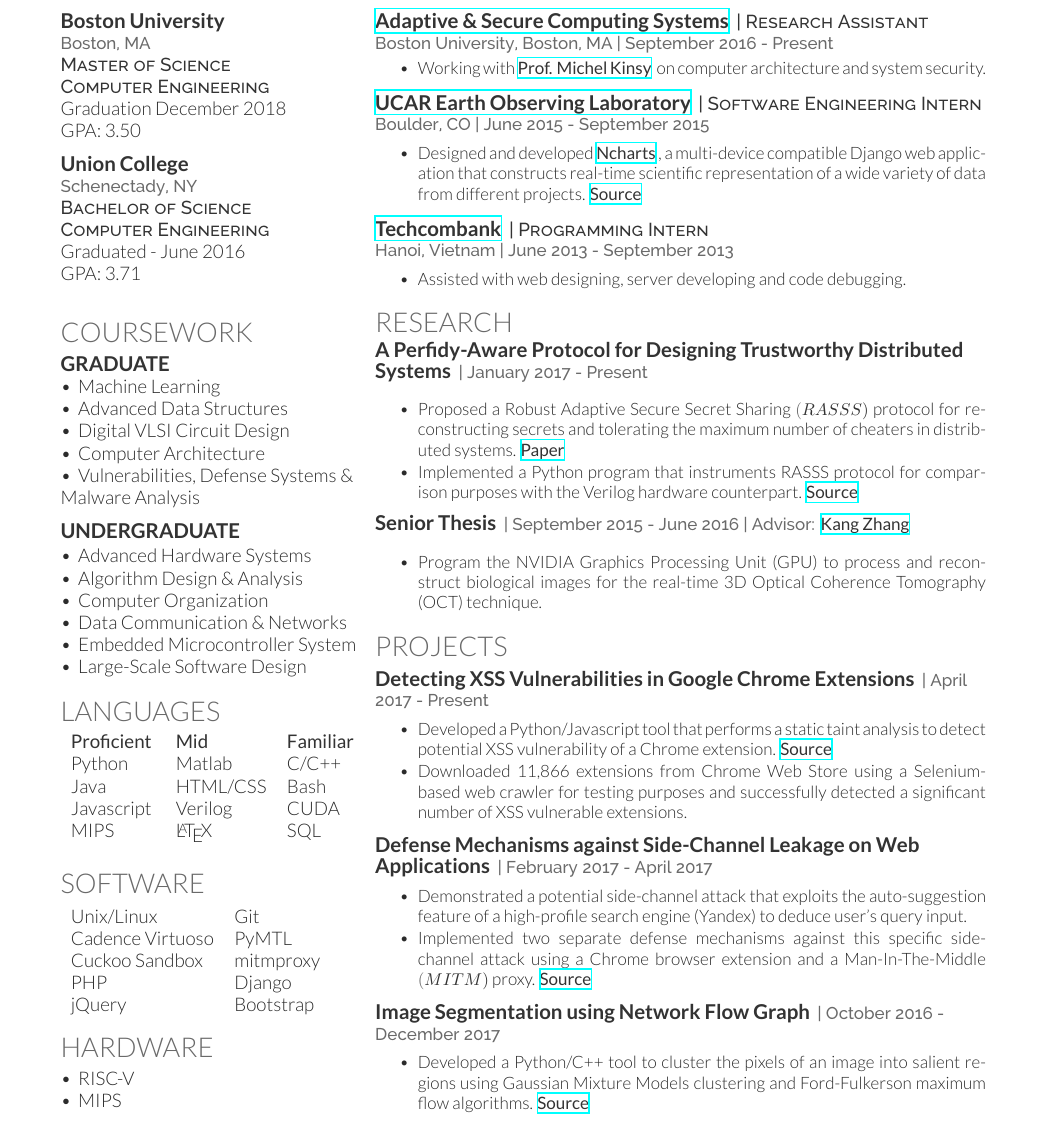
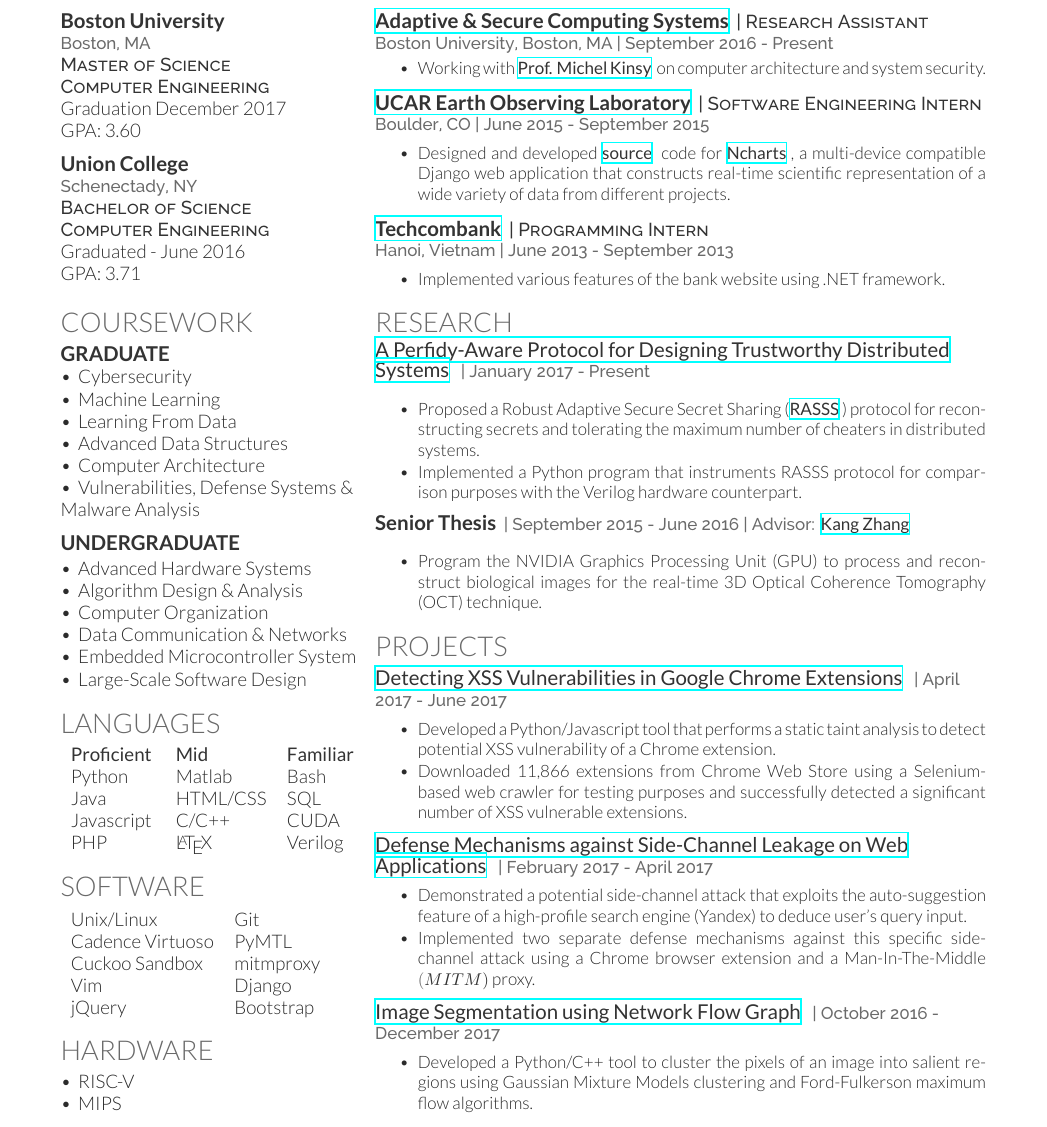
Before and after one commit to nguyenduchien1994/Resume, a LaTeX CV (deedy_resume_Hien.tex): part of the page, cut so that both start at the same text. Compiled offline with XeLaTeX.

Commit message:
Updated tex file

```diff
--- a/deedy_resume_Hien.tex
+++ b/deedy_resume_Hien.tex
@@ -86,7 +86,7 @@
 \runsubsection{Boston University}\\
 \location{Boston, MA}
 \descript{Master of Science \\ Computer Engineering}
-Graduation December 2018 \\ GPA: 3.50
+Graduation December 2017 \\ GPA: 3.60
 \sectionsep
 
 \runsubsection{Union College}\\
@@ -100,16 +100,18 @@
 %     COURSEWORK
 %%%%%%%%%%%%%%%%%%%%%%%%%%%%%%%%%%%%%%
 
+    \vspace{-2.0mm}
 \section{Coursework}
 \vspace{0.5mm} % Hacky fix for awkward extra vertical space
 \flushleft
 \subsection{Graduate}
 %\textbullet \, Advanced Data Structures \& Algorithms \\
+\textbullet \, Cybersecurity \\
 \textbullet \, Machine Learning \\
+\textbullet \, Learning From Data \\
 \textbullet \, Advanced Data Structures \\
-\textbullet \, Digital VLSI Circuit Design \\
+%\textbullet \, Digital VLSI Circuit Design \\
 \textbullet \, Computer Architecture \\
-%\textbullet \, Vulnerabilities, Defense Systems \& Malware Analysis \\
 \textbullet \, Vulnerabilities, Defense Systems \& Malware Analysis \\
 \sectionsep
 
@@ -131,10 +133,10 @@
 \section{Languages}
 \begin{tabular}{lll}
 \custombold{Proficient} & \custombold{Mid} & \custombold{Familiar} \\
-Python & Matlab & C/C++\\
-Java & HTML/CSS & Bash\\
-Javascript & Verilog & CUDA\\
-MIPS & \LaTeX\ & SQL\\
+Python & Matlab & Bash\\
+Java & HTML/CSS & SQL\\
+Javascript & C/C++ & CUDA\\
+PHP & \LaTeX\ & Verilog\\
 \end{tabular}
 \sectionsep
 
@@ -143,13 +145,14 @@
 %     TOOLS
 %%%%%%%%%%%%%%%%%%%%%%%%%%%%%%%%%%%%%%
 
+    \vspace{-2.0mm}
 \section{Software}
 \vspace{0.5mm} % Hacky fix for awkward extra vertical space
 \begin{tabular}{ll}
 Unix/Linux & Git \\
 Cadence Virtuoso & PyMTL \\
 Cuckoo Sandbox & mitmproxy \\
-PHP & Django \\
+Vim & Django \\
 jQuery & Bootstrap
 
 \end{tabular}
@@ -199,7 +202,7 @@
 \vspace{1mm}
 \justify
 \begin{tightemize}
-\item Designed and developed \custombold{\href{http://datavis.eol.ucar.edu/ncharts/}{Ncharts}}, a multi-device compatible Django web application that constructs real-time scientific representation of a wide variety of data from different projects. \custombold{\href{https://github.com/ncareol/ncharts}{Source}}
+\item Designed and developed \custombold{\href{https://github.com/ncareol/ncharts}{source}} code for \custombold{\href{http://datavis.eol.ucar.edu/ncharts/}{Ncharts}}, a multi-device compatible Django web application that constructs real-time scientific representation of a wide variety of data from different projects.
 \end{tightemize}
 \vspace{\topsep}
 \sectionsep
@@ -210,7 +213,8 @@
 \vspace{1mm}
 \justify
 \begin{tightemize}
-\item Assisted with web designing, server developing and code debugging.
+%\item Assisted with web designing, server developing and code debugging.
+\item Implemented various features of the bank website using .NET framework.
 \end{tightemize}
 \vspace{\topsep}
 \sectionsep
@@ -221,13 +225,13 @@
 
 \section{Research}
 \vspace{-0.5mm} % Hacky fix for awkward extra vertical space
-\runsubsection{A Perfidy-Aware Protocol for Designing Trustworthy Distributed Systems}
+\runsubsection{\custombold{\href{https://github.com/nguyenduchien1994/Secret_Sharing}{A Perfidy-Aware Protocol for Designing Trustworthy Distributed Systems}}}
 \location{| January 2017 - Present}
 \vspace{\topsep} % Hacky fix for awkward extra vertical space
 \justify
 \begin{tightemize}
-\item Proposed a Robust Adaptive Secure Secret Sharing $(\custombold{RASSS})$ protocol for reconstructing secrets and tolerating the maximum number of cheaters in distributed systems. \custombold{\href{https://github.com/nguyenduchien1994/Secret_Sharing/blob/master/Paper/DFT\%20paper.pdf}{Paper}}
-\item Implemented a Python program that instruments RASSS protocol for comparison purposes with the Verilog hardware counterpart. \custombold{\href{https://github.com/nguyenduchien1994/Secret_Sharing}{Source}}
+\item Proposed a Robust Adaptive Secure Secret Sharing (\custombold{\href{https://github.com/nguyenduchien1994/Secret_Sharing/blob/master/Paper/DFT\%20paper.pdf}{RASSS}}) protocol for reconstructing secrets and tolerating the maximum number of cheaters in distributed systems.
+\item Implemented a Python program that instruments RASSS protocol for comparison purposes with the Verilog hardware counterpart.
 \end{tightemize}
 \vspace{\topsep}
 \sectionsep
@@ -251,36 +255,36 @@
 %     PROJECTS
 %%%%%%%%%%%%%%%%%%%%%%%%%%%%%%%%%%%%%%
 
-\runsubsection{Detecting XSS Vulnerabilities in Google Chrome Extensions}
-\location{| April 2017 - Present}
+\runsubsection{\custombold{\href{https://github.com/nguyenduchien1994/Chrome-XSS-Vulnerability}{Detecting XSS Vulnerabilities in Google Chrome Extensions}}}
+\location{| April 2017 - June 2017}
 \vspace{1mm}
 \justify
 \begin{tightemize}
-\item Developed a Python/Javascript tool that performs a static taint analysis to detect potential XSS vulnerability of a Chrome extension. \custombold{\href{https://github.com/nguyenduchien1994/Chrome-XSS-Vulnerability}{Source}}
+\item Developed a Python/Javascript tool that performs a static taint analysis to detect potential XSS vulnerability of a Chrome extension.
 \item Downloaded 11,866 extensions from Chrome Web Store using a Selenium-based web crawler for testing purposes and successfully detected a significant number of XSS vulnerable extensions.
 \end{tightemize}
 \vspace{\topsep}
 \sectionsep
 
 
-\runsubsection{Defense Mechanisms against Side-Channel Leakage on Web Applications}
+\runsubsection{\custombold{\href{https://github.com/nguyenduchien1994/Side-channel-Attacks}{Defense Mechanisms against Side-Channel Leakage on Web Applications}}}
 \location{| February 2017 - April 2017}
 \vspace{1mm}
 \justify
 \begin{tightemize}
 \item Demonstrated a potential side-channel attack that exploits the auto-suggestion feature of a high-profile search engine (Yandex) to deduce user's query input.
-\item Implemented two separate defense mechanisms against this specific side-channel attack using a Chrome browser extension and a Man-In-The-Middle $(\custombold{MITM})$ proxy. \custombold{\href{https://github.com/nguyenduchien1994/Side-channel-Attacks}{Source}}
+\item Implemented two separate defense mechanisms against this specific side-channel attack using a Chrome browser extension and a Man-In-The-Middle $(\custombold{MITM})$ proxy.
 \end{tightemize}
 \vspace{\topsep}
 \sectionsep
 
 
-\runsubsection{Image Segmentation using Network Flow Graph}
+\runsubsection{\custombold{\href{https://github.com/nguyenduchien1994/Image_Segmentation}{Image Segmentation using Network Flow Graph}}}
 \location{| October 2016 - December 2017}
 \vspace{1mm}
 \justify
 \begin{tightemize}
-\item Developed a Python/C++ tool to cluster the pixels of an image into salient regions using Gaussian Mixture Models clustering and Ford-Fulkerson maximum flow algorithms. \custombold{\href{https://github.com/nguyenduchien1994/Image_Segmentation}{Source}}
+\item Developed a Python/C++ tool to cluster the pixels of an image into salient regions using Gaussian Mixture Models clustering and Ford-Fulkerson maximum flow algorithms.
 \end{tightemize}
 \vspace{\topsep}
 \sectionsep
```
